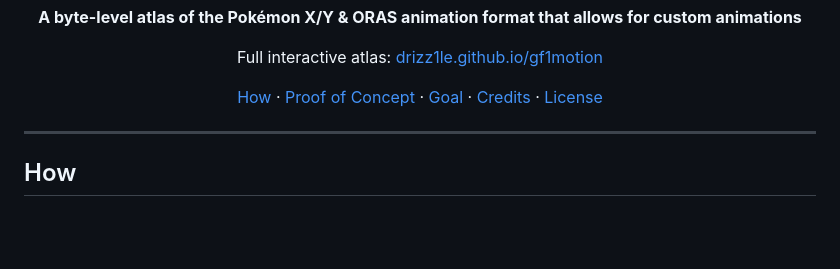
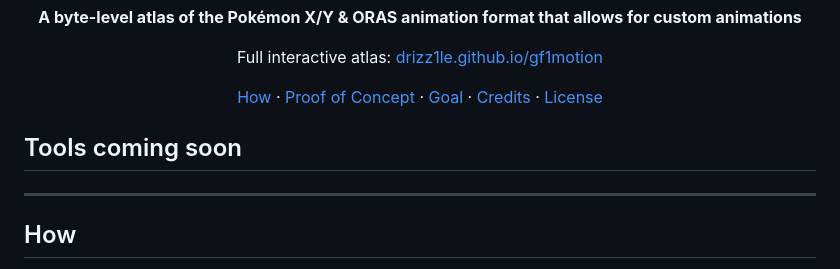
Before and after one commit to Drizz1le/gf1motion, a Markdown page: README.md, the part around the change. GitHub-like rendering; blank space fills up the shorter version.

```diff
--- a/README.md
+++ b/README.md
@@ -17,6 +17,8 @@
   <a href="#credits">Credits</a> ·
   <a href="#license">License</a>
 </p>
+
+## Tools coming soon
 
 ---
 
```
